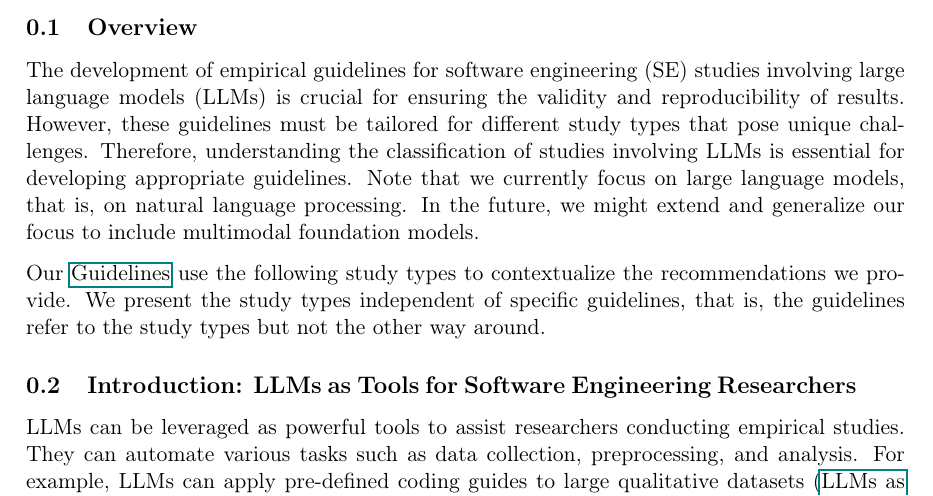
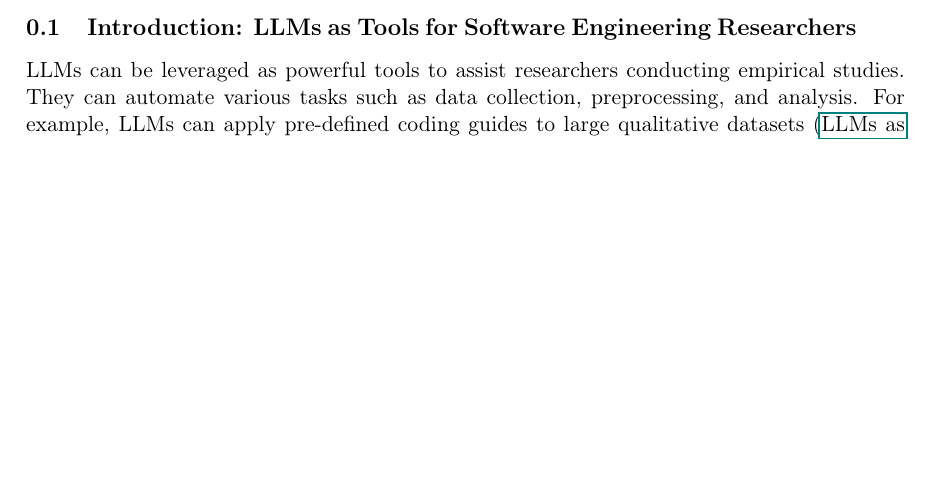
Before and after one commit to se-uhd/llm-guidelines-website, a LaTeX document (study-types/_sources/01_study-types.tex): part of page 1 of 16, cut at the place of the change, the shorter picture padded with empty space. Compiled offline with pdfLaTeX.

Commit message:
Reduce redundancy

```diff
--- a/study-types/_sources/01_study-types.tex
+++ b/study-types/_sources/01_study-types.tex
@@ -1,17 +1,6 @@
 \input{../../header.tex}
 
 \begin{document}
-
-\subsection{Overview}
-
-The development of empirical guidelines for software engineering (SE) studies involving large language models (LLMs) is crucial for ensuring the validity and reproducibility of results.
-However, these guidelines must be tailored for different study types that pose unique challenges.
-Therefore, understanding the classification of studies involving LLMs is essential for developing appropriate guidelines.
-Note that we currently focus on large language models, that is, on natural language processing.
-In the future, we might extend and generalize our focus to include multimodal foundation models.
-
-Our \guidelines use the following study types to contextualize the recommendations we provide.
-We present the study types independent of specific guidelines, that is, the guidelines refer to the study types but not the other way around.
 
 \subsection{Introduction: LLMs as Tools for Software Engineering Researchers}
 
```
Also changed, not shown: study-types/_sources/00_header.md (+6 -2 lines), study-types/_sources/01_study-types.tex (1 more changed lines).
